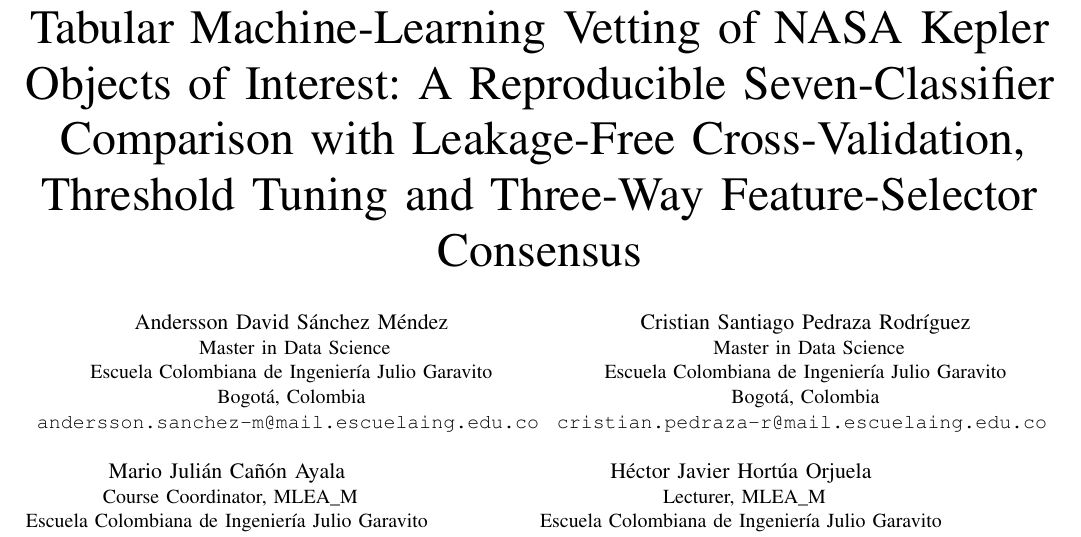
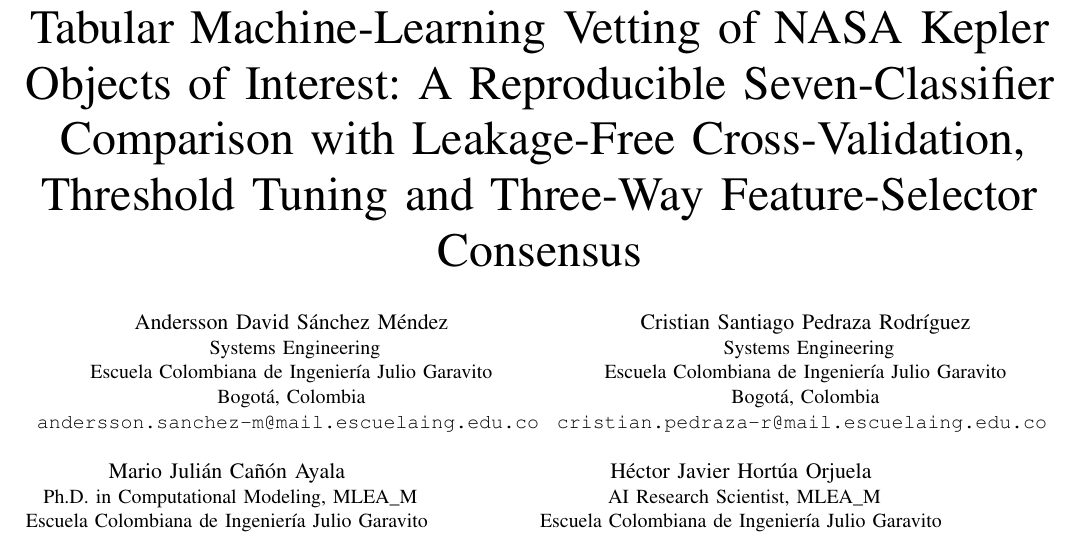
Before and after one commit to AnderssonProgramming/exoplanet-ml-classifier, a LaTeX paper (reports/paper/main.tex): part of page 1 of 10, cut so that both start at the same text. Compiled offline with pdfLaTeX.

Commit message:
docs: update paper main informattion

```diff
--- a/reports/paper/main.tex
+++ b/reports/paper/main.tex
@@ -47,7 +47,7 @@
 \author{
 \IEEEauthorblockN{Andersson David Sánchez Méndez}
 \IEEEauthorblockA{
-  Master in Data Science\\
+  Systems Engineering\\
   Escuela Colombiana de Ingeniería Julio Garavito\\
   Bogotá, Colombia\\
   \texttt{andersson.sanchez-m@mail.escuelaing.edu.co}
@@ -55,7 +55,7 @@
 \and
 \IEEEauthorblockN{Cristian Santiago Pedraza Rodríguez}
 \IEEEauthorblockA{
-  Master in Data Science\\
+  Systems Engineering\\
   Escuela Colombiana de Ingeniería Julio Garavito\\
   Bogotá, Colombia\\
   \texttt{cristian.pedraza-r@mail.escuelaing.edu.co}
@@ -63,14 +63,14 @@
 \and
 \IEEEauthorblockN{Mario Julián Cañón Ayala}
 \IEEEauthorblockA{
-  Course Coordinator, MLEA\_M\\
+  Ph.D. in Computational Modeling, MLEA\_M\\
   Escuela Colombiana de Ingeniería Julio Garavito\\
   Bogotá, Colombia
 }
 \and
 \IEEEauthorblockN{Héctor Javier Hortúa Orjuela}
 \IEEEauthorblockA{
-  Lecturer, MLEA\_M\\
+  AI Research Scientist, MLEA\_M\\
   Escuela Colombiana de Ingeniería Julio Garavito\\
   Bogotá, Colombia
 }
```
Also changed, not shown: reports/paper/main.pdf, reports/paper/main.tex (4 more changed lines), 3 other files.
